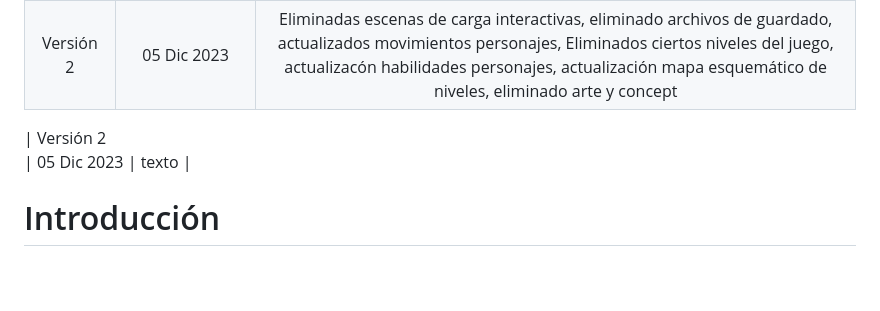
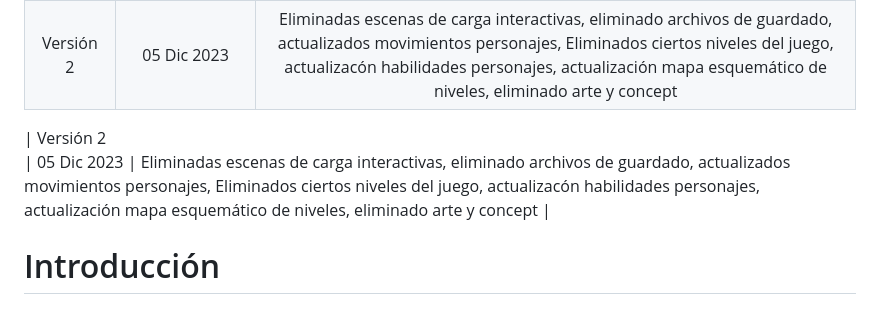
Before and after one commit to SantiagoReyVarela/practicaJeR, a Markdown page: README.md, the part around the change. Rendered like a GitHub page; blank space fills up the shorter version.

```diff
--- a/README.md
+++ b/README.md
@@ -32,7 +32,8 @@ Santiago Varela Rey
 | Versión 1     | 24/5/2024       | Versión Inicial                                                                                                                                                                                                                     |
 | Versión 2<br> | 05 Dic 2023         | Eliminadas escenas de carga interactivas, eliminado archivos de guardado, actualizados movimientos personajes, Eliminados ciertos niveles del juego, actualizacón habilidades personajes, actualización mapa esquemático de niveles, eliminado arte y concept |
 
-| Versión 2<br> | 05 Dic 2023         | texto |
+| Versión 2<br> | 05 Dic 2023         | Eliminadas escenas de carga interactivas, eliminado archivos de guardado, actualizados movimientos personajes, Eliminados ciertos niveles del juego, actualizacón habilidades personajes, actualización mapa esquemático de niveles, eliminado arte y concept |
+
 
 
 <a name=item1></a>
```
